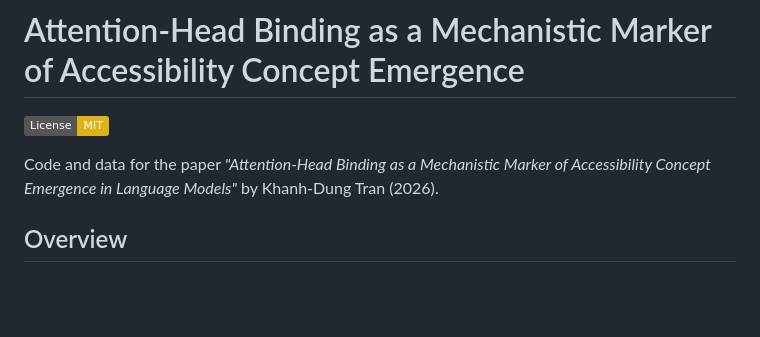
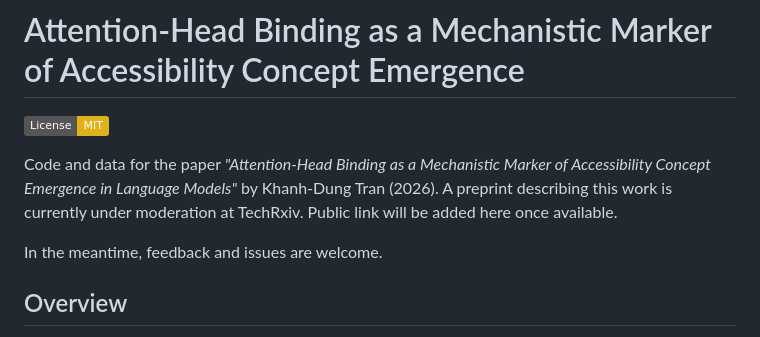
Before and after one commit to dunktra/attention-binding-a11y, a Markdown page: README.md, the part around the change. Rendered like a GitHub page; badges without logos; blank space fills up the shorter version.

Commit message:
Update README with preprint status and feedback request
Added information about preprint moderation and feedback invitation.

```diff
--- a/README.md
+++ b/README.md
@@ -2,7 +2,9 @@
 
 [![License: MIT](https://img.shields.io/badge/License-MIT-yellow.svg)](https://opensource.org/licenses/MIT)
 
-Code and data for the paper *"Attention-Head Binding as a Mechanistic Marker of Accessibility Concept Emergence in Language Models"* by Khanh-Dung Tran (2026).
+Code and data for the paper *"Attention-Head Binding as a Mechanistic Marker of Accessibility Concept Emergence in Language Models"* by Khanh-Dung Tran (2026). A preprint describing this work is currently under moderation at TechRxiv. Public link will be added here once available.
+
+In the meantime, feedback and issues are welcome.
 
 ## Overview
 
```
